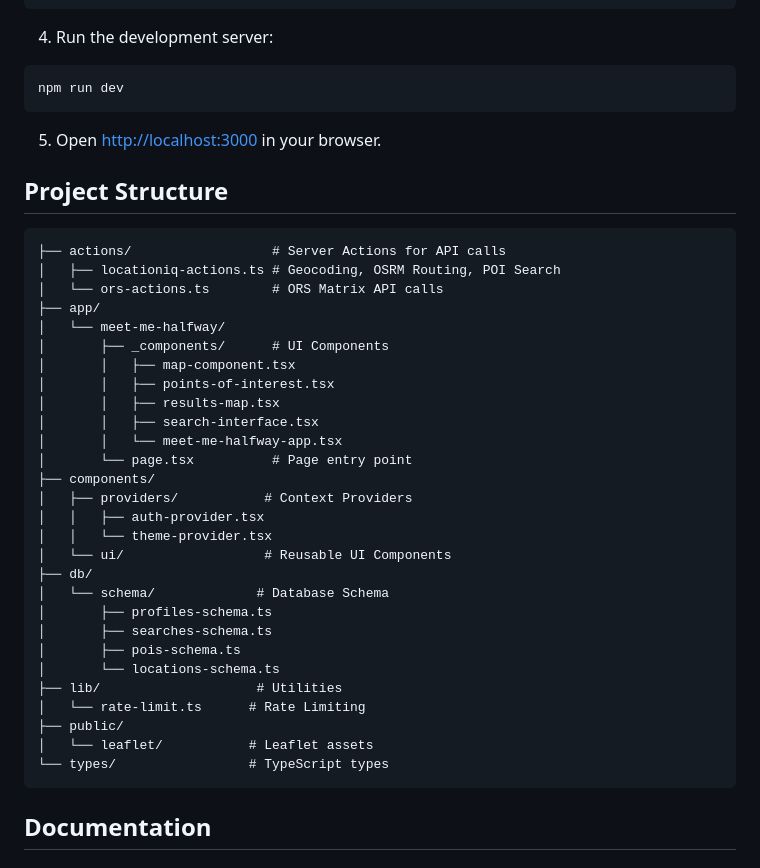
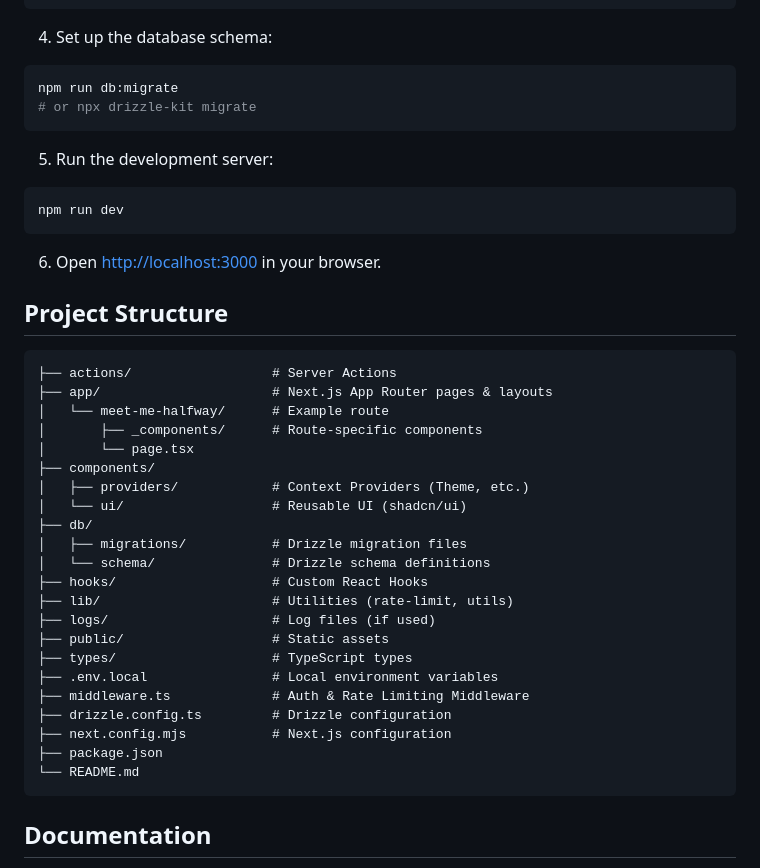
Before and after one commit to duhitsrandy/MMHv2, a Markdown page: README.md, the part around the change. Rendered like a GitHub page.

Commit message:
docs: Update README, app-structure, and api-docs

````diff
--- a/README.md
+++ b/README.md
@@ -85,44 +85,44 @@ RATE_LIMIT_REQUESTS_SPECIAL=100
 RATE_LIMIT_WINDOW_SPECIAL=60
 ```
 
-4. Run the development server:
+4. Set up the database schema:
+```bash
+npm run db:migrate
+# or npx drizzle-kit migrate
+```
+
+5. Run the development server:
 ```bash
 npm run dev
 ```
 
-5. Open [http://localhost:3000](http://localhost:3000) in your browser.
+6. Open [http://localhost:3000](http://localhost:3000) in your browser.
 
 ## Project Structure
 
 ```
-├── actions/                  # Server Actions for API calls
-│   ├── locationiq-actions.ts # Geocoding, OSRM Routing, POI Search
-│   └── ors-actions.ts        # ORS Matrix API calls
-├── app/
-│   └── meet-me-halfway/
-│       ├── _components/      # UI Components
-│       │   ├── map-component.tsx
-│       │   ├── points-of-interest.tsx
-│       │   ├── results-map.tsx
-│       │   ├── search-interface.tsx
-│       │   └── meet-me-halfway-app.tsx
-│       └── page.tsx          # Page entry point
+├── actions/                  # Server Actions
+├── app/                      # Next.js App Router pages & layouts
+│   └── meet-me-halfway/      # Example route
+│       ├── _components/      # Route-specific components
+│       └── page.tsx
 ├── components/
-│   ├── providers/           # Context Providers
-│   │   ├── auth-provider.tsx
-│   │   └── theme-provider.tsx
-│   └── ui/                  # Reusable UI Components
+│   ├── providers/            # Context Providers (Theme, etc.)
+│   └── ui/                   # Reusable UI (shadcn/ui)
 ├── db/
-│   └── schema/             # Database Schema
-│       ├── profiles-schema.ts
-│       ├── searches-schema.ts
-│       ├── pois-schema.ts
-│       └── locations-schema.ts
-├── lib/                    # Utilities
-│   └── rate-limit.ts      # Rate Limiting
-├── public/
-│   └── leaflet/           # Leaflet assets
-└── types/                 # TypeScript types
+│   ├── migrations/           # Drizzle migration files
+│   └── schema/               # Drizzle schema definitions
+├── hooks/                    # Custom React Hooks
+├── lib/                      # Utilities (rate-limit, utils)
+├── logs/                     # Log files (if used)
+├── public/                   # Static assets
+├── types/                    # TypeScript types
+├── .env.local                # Local environment variables
+├── middleware.ts             # Auth & Rate Limiting Middleware
+├── drizzle.config.ts         # Drizzle configuration
+├── next.config.mjs           # Next.js configuration
+├── package.json
+└── README.md
 ```
 
 ## Documentation
````
Also changed, not shown: api-docs.md (+3 -56 lines), app-structure.md (+76 -19 lines).
